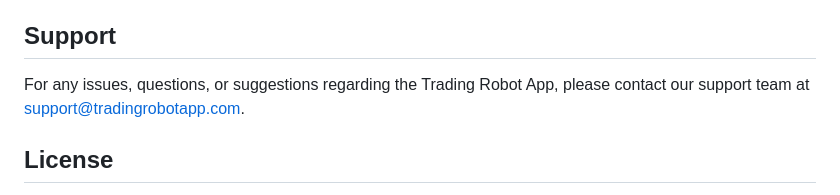
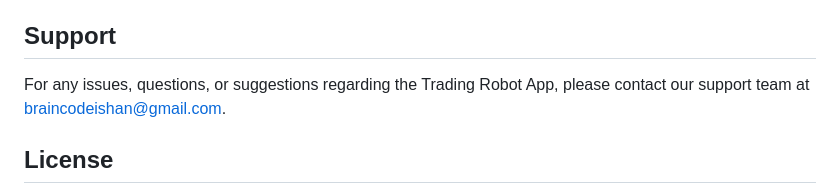
Before and after one commit to braincodeishan/Fyers-Fresh, a Markdown page: README.md, the part around the change. GitHub-like rendering.

```diff
--- a/README.md
+++ b/README.md
@@ -64,7 +64,7 @@ To install and run the Trading Robot App, follow these steps:
 
 ## Support
 
-For any issues, questions, or suggestions regarding the Trading Robot App, please contact our support team at support@tradingrobotapp.com.
+For any issues, questions, or suggestions regarding the Trading Robot App, please contact our support team at braincodeishan@gmail.com.
 
 ## License
 
```
